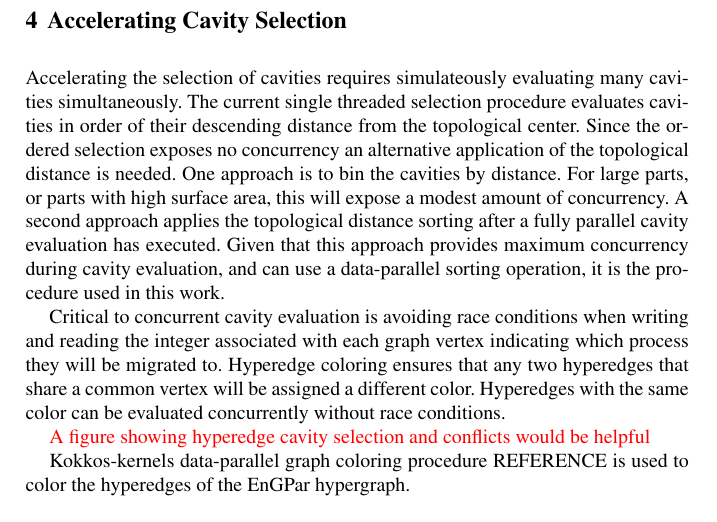
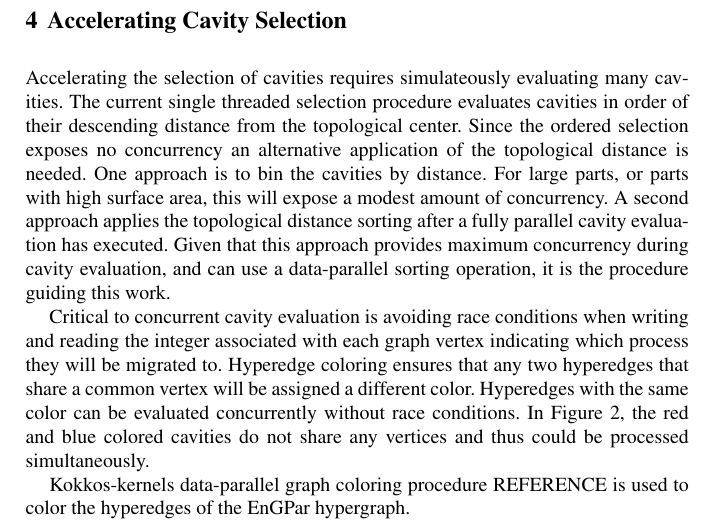
Before and after one commit to SCOREC/EnGPar-Docs, a LaTeX thesis (engpar_imr18.tex): part of page 5 of 7, cut so that both start at the same text. Compiled offline with pdfLaTeX.

Commit message:
cavity selection tweak

```diff
--- a/engpar_imr18.tex
+++ b/engpar_imr18.tex
@@ -220,7 +220,7 @@ a hyperedge - due to elements -> hyperedges, and each element being a tet
 \section{Accelerating Cavity Selection} \label{sec:select}
 
 Accelerating the selection of cavities requires simulateously evaluating many
-cavities simultaneously.
+cavities.
 The current single threaded selection procedure evaluates cavities in order of
 their descending distance from the topological center.
 Since the ordered selection exposes no concurrency an alternative application of
@@ -231,7 +231,7 @@ amount of concurrency.
 A second approach applies the topological distance sorting after a fully
 parallel cavity evaluation has executed.
 Given that this approach provides maximum concurrency during cavity evaluation,
-and can use a data-parallel sorting operation, it is the procedure used in this
+and can use a data-parallel sorting operation, it is the procedure guiding this
 work.
 
 Critical to concurrent cavity evaluation is avoiding race conditions when
@@ -241,9 +241,8 @@ Hyperedge coloring ensures that any two hyperedges that share a common vertex
 will be assigned a different color.
 Hyperedges with the same color can be evaluated concurrently without
 race conditions.
-
-{\color{red}A figure showing hyperedge cavity selection and conflicts would be
-helpful}
+In Figure~\ref{fig:partBdry}, the red and blue colored cavities do not share any
+vertices and thus could be processed simultaneously.
 
 Kokkos-kernels data-parallel graph coloring procedure REFERENCE is used to
 color the hyperedges of the EnGPar hypergraph.
```
